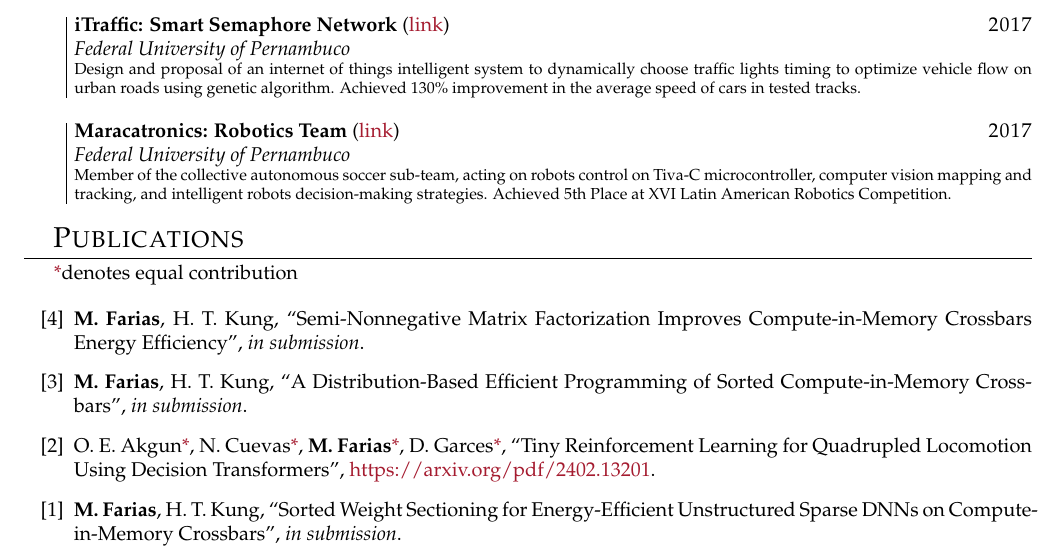
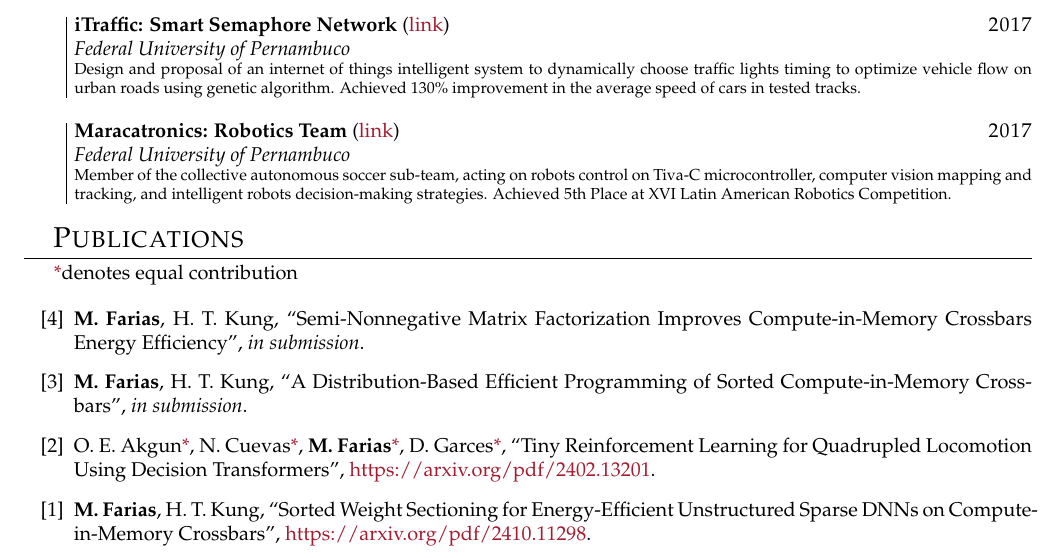
Before and after one commit to matheussfarias/latexsetup, a LaTeX CV (cv.tex): part of page 1 of 3, cut so that both start at the same text. Compiled offline with pdfLaTeX.

Commit message:
update oct 15

```diff
--- a/cv.tex
+++ b/cv.tex
@@ -112,7 +112,7 @@ Detailed information can be found \href{https://www.matheussfarias.com/}{here}.
     \item \textbf{M. Farias}, H. T. Kung, ``Semi-Nonnegative Matrix Factorization Improves Compute-in-Memory Crossbars Energy Efficiency'', \textit{in submission}.
 	\item \textbf{M. Farias}, H. T. Kung, ``A Distribution-Based Efficient Programming of Sorted Compute-in-Memory Crossbars'', \textit{in submission}.
     \item O. E. Akgun\co, N. Cuevas\co, \textbf{M. Farias}\co, D. Garces\co, ``Tiny Reinforcement Learning for Quadrupled Locomotion Using Decision Transformers'', \href{https://arxiv.org/pdf/2402.13201}{https://arxiv.org/pdf/2402.13201}.
-	\item \textbf{M. Farias}, H. T. Kung, ``Sorted Weight Sectioning for Energy-Efficient Unstructured Sparse DNNs on Compute-in-Memory Crossbars'', \textit{in submission}.
+	\item \textbf{M. Farias}, H. T. Kung, ``Sorted Weight Sectioning for Energy-Efficient Unstructured Sparse DNNs on Compute-in-Memory Crossbars'', \href{https://arxiv.org/pdf/2410.11298}{https://arxiv.org/pdf/2410.11298}.
 \end{etaremune}
 \vspace*{-.25cm}
 
```
Also changed, not shown: cv_short.tex (+1 -1 lines), pdfs/cv.pdf, pdfs/cv_short.pdf.
